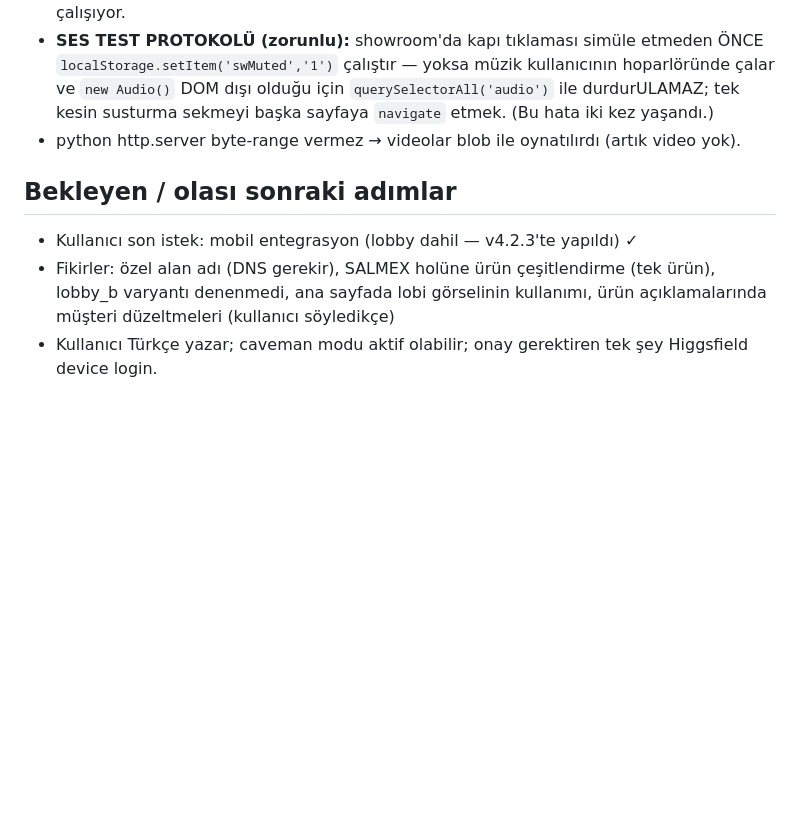
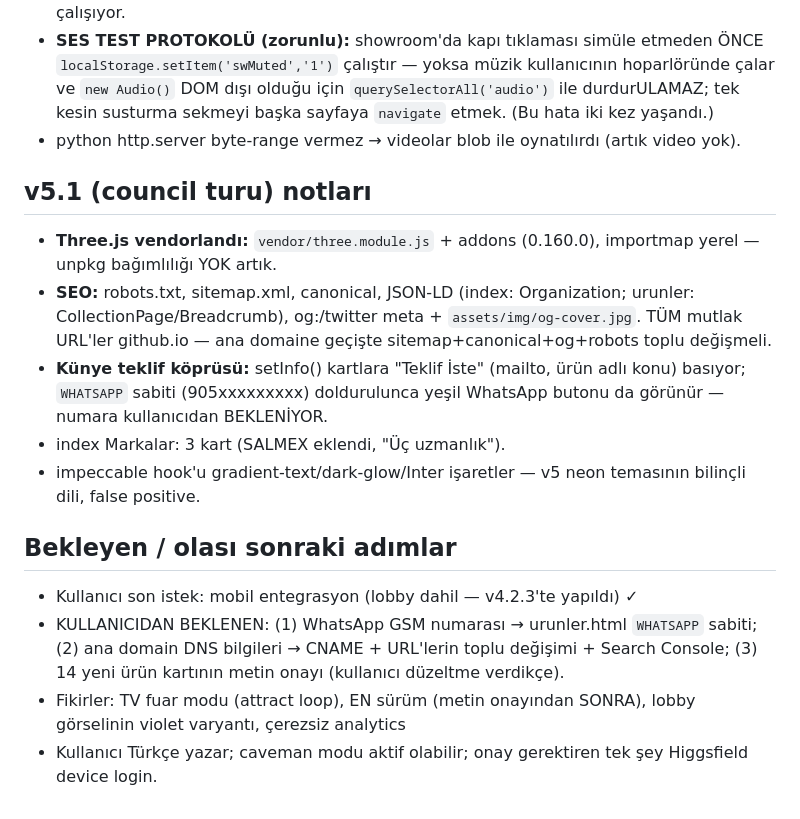
Before and after one commit to mehmetcan12sahin/isisah-showroom, a Markdown page: HANDOFF.md, the part around the change. Rendered like a GitHub page; blank space fills up the shorter version.

Commit message:
HANDOFF: v5.1 council turu + bekleyen kullanıcı girdileri
Co-Authored-By: Claude Fable 5 <noreply@anthropic.com>

```diff
--- a/HANDOFF.md
+++ b/HANDOFF.md
@@ -51,7 +51,15 @@ Bursa/DOSAB merkezli **ISIŞAH GROUP** (1982; markalar: **ISIŞAH Endüstriyel**
 - **SES TEST PROTOKOLÜ (zorunlu):** showroom'da kapı tıklaması simüle etmeden ÖNCE `localStorage.setItem('swMuted','1')` çalıştır — yoksa müzik kullanıcının hoparlöründe çalar ve `new Audio()` DOM dışı olduğu için `querySelectorAll('audio')` ile durdurULAMAZ; tek kesin susturma sekmeyi başka sayfaya `navigate` etmek. (Bu hata iki kez yaşandı.)
 - python http.server byte-range vermez → videolar blob ile oynatılırdı (artık video yok).
 
+## v5.1 (council turu) notları
+- **Three.js vendorlandı:** `vendor/three.module.js` + addons (0.160.0), importmap yerel — unpkg bağımlılığı YOK artık.
+- **SEO:** robots.txt, sitemap.xml, canonical, JSON-LD (index: Organization; urunler: CollectionPage/Breadcrumb), og:/twitter meta + `assets/img/og-cover.jpg`. TÜM mutlak URL'ler github.io — ana domaine geçişte sitemap+canonical+og+robots toplu değişmeli.
+- **Künye teklif köprüsü:** setInfo() kartlara "Teklif İste" (mailto, ürün adlı konu) basıyor; `WHATSAPP` sabiti (905xxxxxxxxx) doldurulunca yeşil WhatsApp butonu da görünür — numara kullanıcıdan BEKLENİYOR.
+- index Markalar: 3 kart (SALMEX eklendi, "Üç uzmanlık").
+- impeccable hook'u gradient-text/dark-glow/Inter işaretler — v5 neon temasının bilinçli dili, false positive.
+
 ## Bekleyen / olası sonraki adımlar
 - Kullanıcı son istek: mobil entegrasyon (lobby dahil — v4.2.3'te yapıldı) ✓
-- Fikirler: özel alan adı (DNS gerekir), SALMEX holüne ürün çeşitlendirme (tek ürün), lobby_b varyantı denenmedi, ana sayfada lobi görselinin kullanımı, ürün açıklamalarında müşteri düzeltmeleri (kullanıcı söyledikçe)
+- KULLANICIDAN BEKLENEN: (1) WhatsApp GSM numarası → urunler.html `WHATSAPP` sabiti; (2) ana domain DNS bilgileri → CNAME + URL'lerin toplu değişimi + Search Console; (3) 14 yeni ürün kartının metin onayı (kullanıcı düzeltme verdikçe).
+- Fikirler: TV fuar modu (attract loop), EN sürüm (metin onayından SONRA), lobby görselinin violet varyantı, çerezsiz analytics
 - Kullanıcı Türkçe yazar; caveman modu aktif olabilir; onay gerektiren tek şey Higgsfield device login.
```
